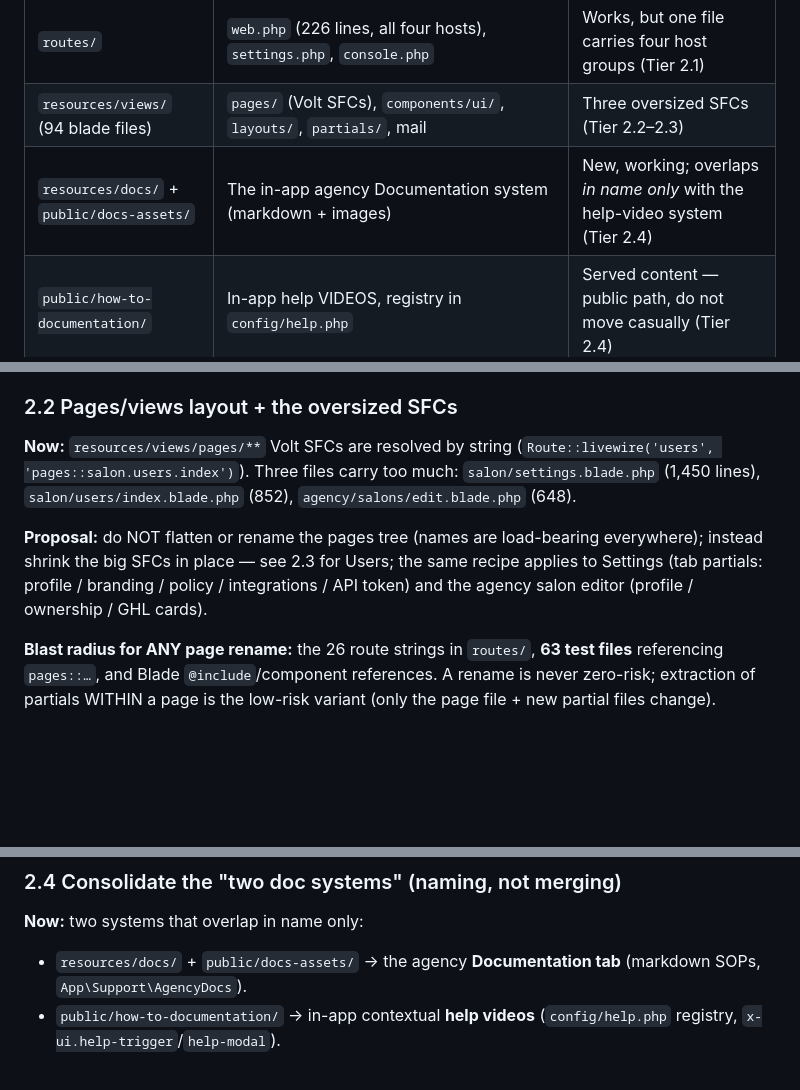
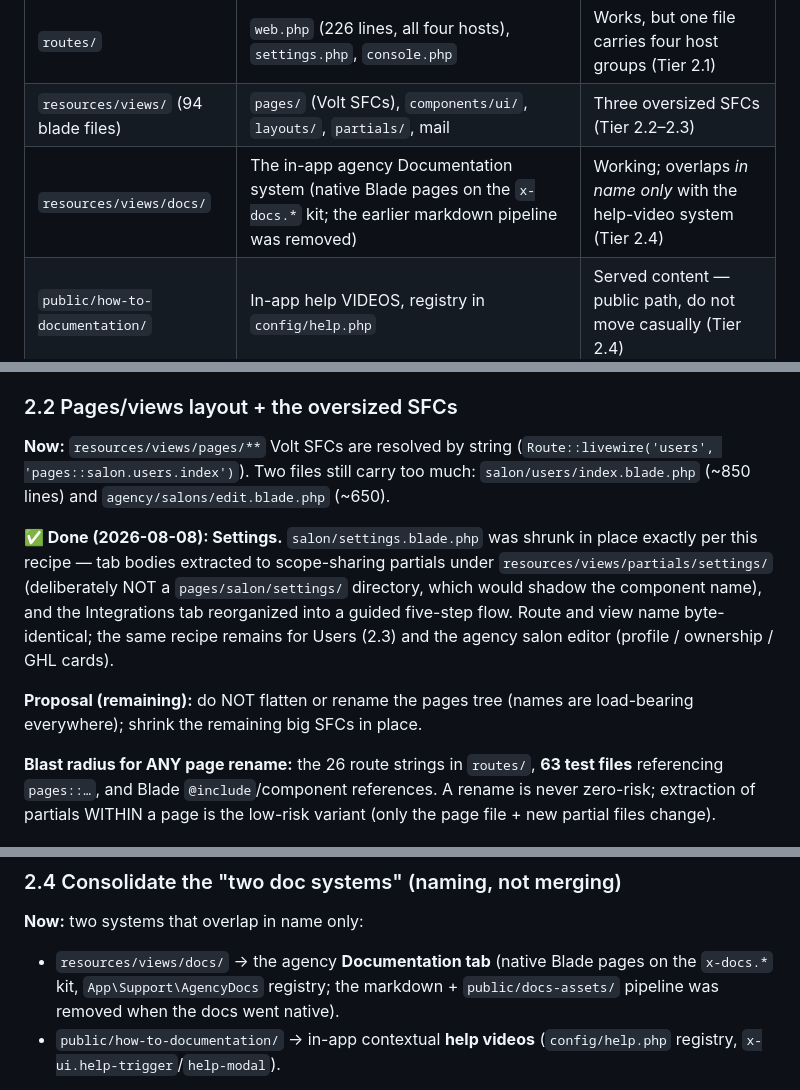
Before and after one commit to mohammadabdullahkhurram/BookTheStyle, a Markdown page: docs/refactor-plan.md, 3 parts joined by grey strips. GitHub-like rendering; blank space fills up the shorter version.

Commit message:
Status, refactor plan and SPEC catch up with August
STATUS gains a "since the July snapshot" block (managers-take-bookings,
agency authority + owner-transfer safeguard, solo deletes, health check
+ auto-monitor, pinned test slot, voice cancel/reschedule, test lane,
native docs tab, guided Integrations, Chair Rental terminology) and a
refreshed date. refactor-plan: Settings extraction recorded as DONE per
its own recipe (2026-08-08) and the doc-system rows corrected to the
native-Blade reality. SPEC: managers may now take bookings (sticky
checkbox), the delete rows split into Deactivate (archive, managers)
vs Permanently delete (owner + agency only), the solo-delete/tombstone
semantics are stated, and the slot-engine section notes the
is_test-only policy exemption.

Co-Authored-By: Claude Fable 5 <noreply@anthropic.com>
Claude-Session: https://claude.ac/code/session_01NYCXbUNq9fKK9dmmFGpSNL

```diff
--- a/docs/refactor-plan.md
+++ b/docs/refactor-plan.md
@@ -21,7 +21,7 @@ verification recipe in the appendix.
 | `app/` (175 PHP files) | Actions / Enums / Http / Jobs / Models / Policies / Services / Support (27 files) / Console | Conventional; a few grab-bag and size issues (Tier 2.6) |
 | `routes/` | `web.php` (226 lines, all four hosts), `settings.php`, `console.php` | Works, but one file carries four host groups (Tier 2.1) |
 | `resources/views/` (94 blade files) | `pages/` (Volt SFCs), `components/ui/`, `layouts/`, `partials/`, mail | Three oversized SFCs (Tier 2.2–2.3) |
-| `resources/docs/` + `public/docs-assets/` | The in-app agency Documentation system (markdown + images) | New, working; overlaps *in name only* with the help-video system (Tier 2.4) |
+| `resources/views/docs/` | The in-app agency Documentation system (native Blade pages on the `x-docs.*` kit; the earlier markdown pipeline was removed) | Working; overlaps *in name only* with the help-video system (Tier 2.4) |
 | `public/how-to-documentation/` | In-app help VIDEOS, registry in `config/help.php` | Served content — public path, do not move casually (Tier 2.4) |
 | `video/` | A complete, self-contained Remotion film project (40 tracked files + its own local `node_modules`) | Belongs out of this repo (Tier 2.5) |
 | `scripts/` + `docs/launch-video/` | The screenshot-capture harness (deliberately maintained) | Alive — see Tier 3 |
@@ -79,15 +79,20 @@ as a salon named "app").
 ### 2.2 Pages/views layout + the oversized SFCs
 
 **Now:** `resources/views/pages/**` Volt SFCs are resolved by string
-(`Route::livewire('users', 'pages::salon.users.index')`). Three files carry
-too much: `salon/settings.blade.php` (1,450 lines), `salon/users/index.blade.php`
-(852), `agency/salons/edit.blade.php` (648).
+(`Route::livewire('users', 'pages::salon.users.index')`). Two files still
+carry too much: `salon/users/index.blade.php` (~850 lines) and
+`agency/salons/edit.blade.php` (~650).
 
-**Proposal:** do NOT flatten or rename the pages tree (names are load-bearing
-everywhere); instead shrink the big SFCs in place — see 2.3 for Users; the
-same recipe applies to Settings (tab partials: profile / branding / policy /
-integrations / API token) and the agency salon editor (profile / ownership /
-GHL cards).
+**✅ Done (2026-08-08): Settings.** `salon/settings.blade.php` was shrunk in
+place exactly per this recipe — tab bodies extracted to scope-sharing
+partials under `resources/views/partials/settings/` (deliberately NOT a
+`pages/salon/settings/` directory, which would shadow the component name),
+and the Integrations tab reorganized into a guided five-step flow. Route
+and view name byte-identical; the same recipe remains for Users (2.3) and
+the agency salon editor (profile / ownership / GHL cards).
+
+**Proposal (remaining):** do NOT flatten or rename the pages tree (names are
+load-bearing everywhere); shrink the remaining big SFCs in place.
 
 **Blast radius for ANY page rename:** the 26 route strings in `routes/`,
 **63 test files** referencing `pages::…`, and Blade `@include`/component
@@ -120,8 +125,10 @@ strings update together, which is exactly why this is staged, not done now).
 ### 2.4 Consolidate the "two doc systems" (naming, not merging)
 
 **Now:** two systems that overlap in name only:
-- `resources/docs/` + `public/docs-assets/` → the agency **Documentation
-  tab** (markdown SOPs, `App\Support\AgencyDocs`).
+- `resources/views/docs/` → the agency **Documentation tab** (native Blade
+  pages on the `x-docs.*` kit, `App\Support\AgencyDocs` registry; the
+  markdown + `public/docs-assets/` pipeline was removed when the docs went
+  native).
 - `public/how-to-documentation/` → in-app contextual **help videos**
   (`config/help.php` registry, `x-ui.help-trigger`/`help-modal`).
 
```
Also changed, not shown: SPEC.md (+7 -4 lines), docs/STATUS-and-ROADMAP.md (+2 -1 lines).
